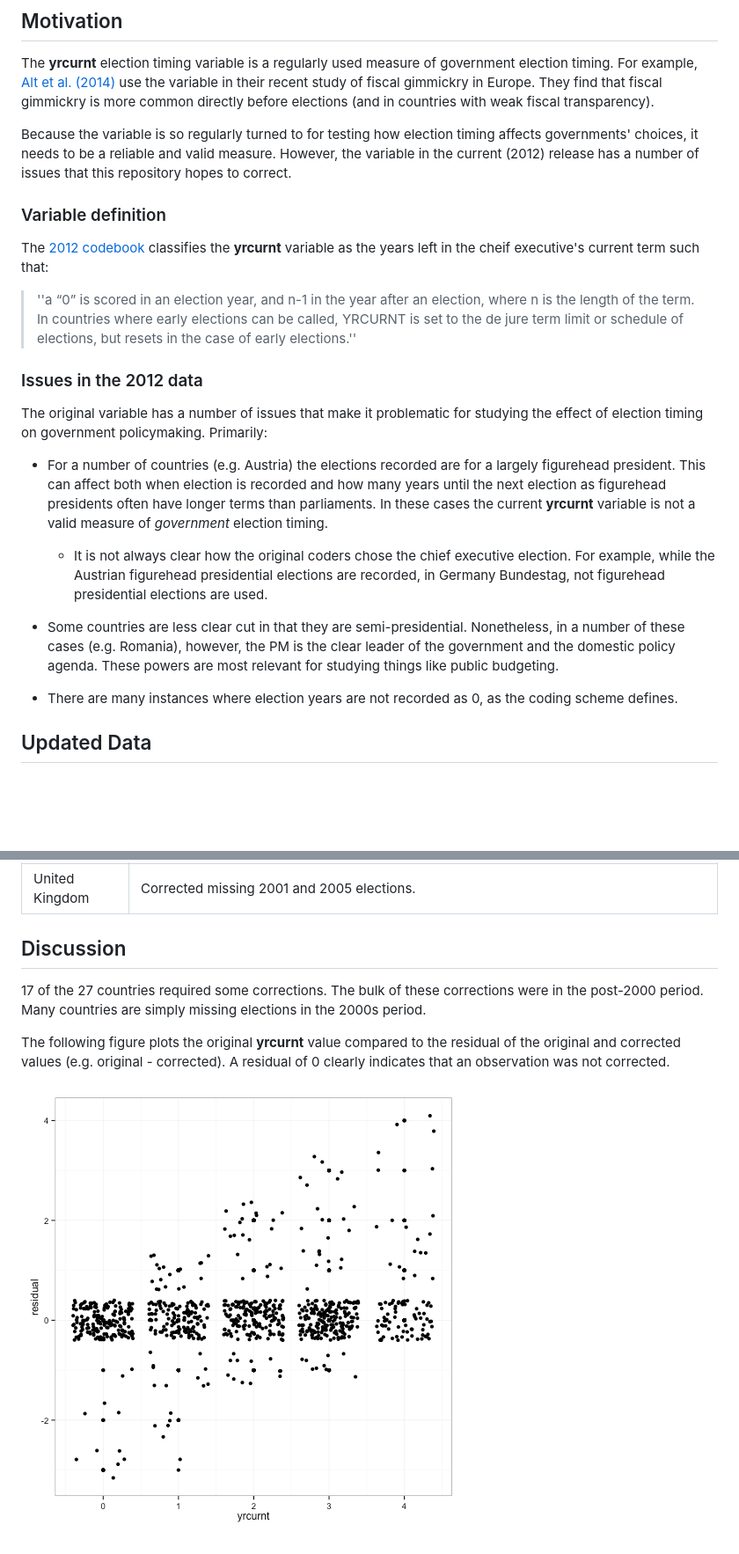
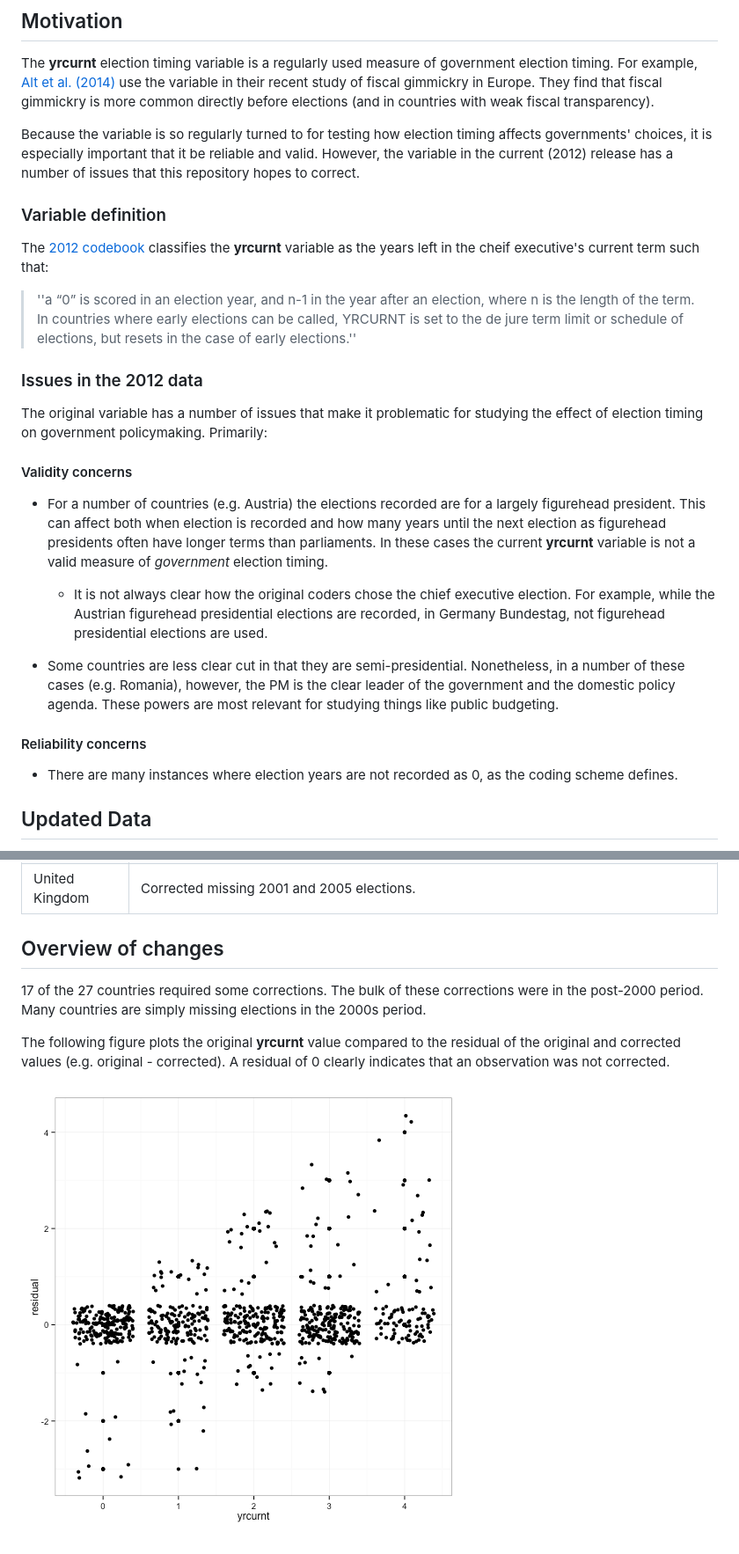
Before and after one commit to christophergandrud/yrcurnt_corrected, a Markdown page: README.md, 2 parts joined by grey strips. Shown: that part at 88% size. Drawn GitHub-style; pictures changed too: figure/unnamed-chunk-1.png; blank space fills up the shorter version.

Commit message:
minor README updates

```diff
--- a/README.md
+++ b/README.md
@@ -17,9 +17,9 @@ that fiscal gimmickry is more common directly before elections (and in countries
 with weak fiscal transparency).
 
 Because the variable is so regularly turned to for testing how election timing affects
-governments' choices, it needs to be a reliable and valid measure. However, the
-variable in the current (2012) release has a number of issues that this repository
-hopes to correct.
+governments' choices, it is especially important that it be reliable and valid.
+However, the variable in the current (2012) release has a number of issues that
+this repository hopes to correct.
 
 ### Variable definition
 
@@ -33,6 +33,8 @@ executive's current term such that:
 
 The original variable has a number of issues that make it problematic for studying
 the effect of election timing on government policymaking. Primarily:
+
+#### Validity concerns
 
 - For a number of countries (e.g. Austria) the elections recorded are for a largely
 figurehead president. This can affect both when election is recorded and how many
@@ -49,6 +51,8 @@ a valid measure of *government* election timing.
 in a number of these cases (e.g. Romania), however, the PM is the clear leader of the government
 and the domestic policy agenda. These powers are most relevant for studying things
 like public budgeting.
+
+#### Reliability concerns
 
 - There are many instances where election years are not recorded as 0, as the
 coding scheme defines.
@@ -91,7 +95,7 @@ The full list of changes are given in the following table.
 | Spain   | Corrects missing 1989, 1996, and 2011 elections.                   |
 | United Kingdom | Corrected missing 2001 and 2005 elections.                  |
 
-## Discussion
+## Overview of changes
 
 17 of the 27 countries required some corrections. The bulk of these corrections
 were in the post-2000 period. Many countries are simply missing elections in
```
Also changed, not shown: 1 other file.
